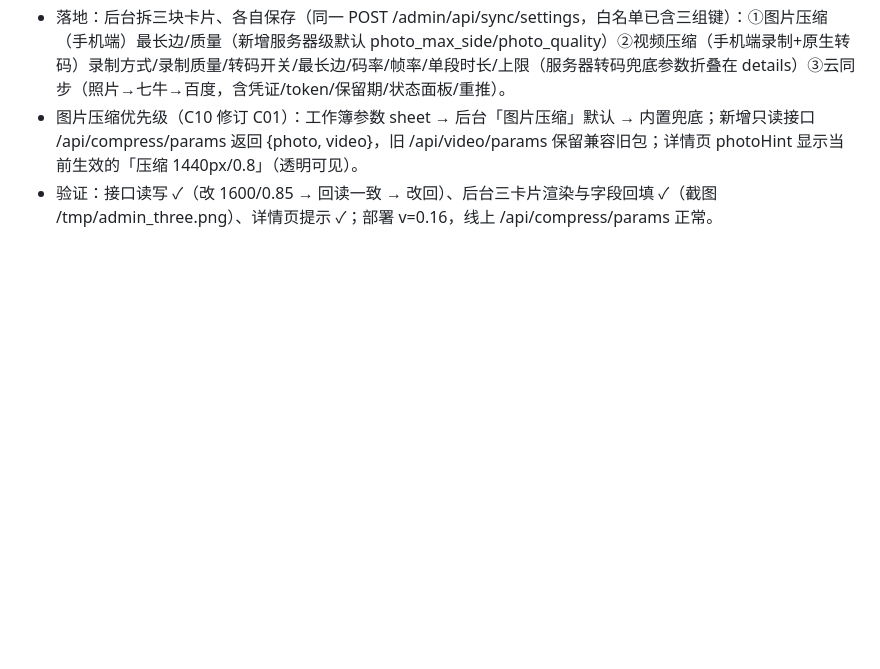
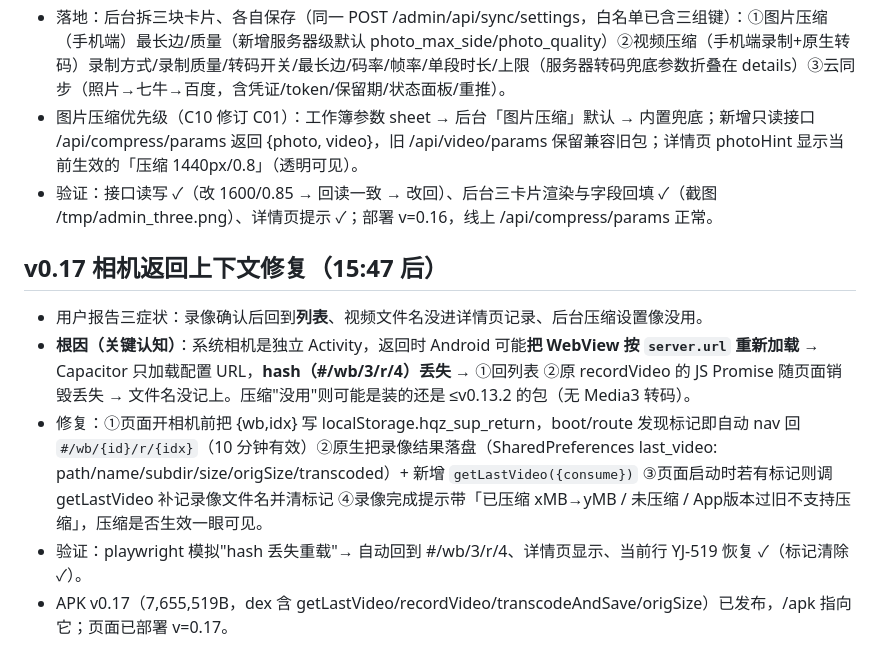
Before and after one commit to sux789/hqz-supervision, a Markdown page: .workbuddy/memory/2026-09-13.md, the part around the change. GitHub-like rendering; blank space fills up the shorter version.

```diff
--- a/.workbuddy/memory/2026-09-13.md
+++ b/.workbuddy/memory/2026-09-13.md
@@ -130,3 +130,10 @@
 - 落地：后台拆三块卡片、各自保存（同一 POST /admin/api/sync/settings，白名单已含三组键）：①图片压缩（手机端）最长边/质量（新增服务器级默认 photo_max_side/photo_quality）②视频压缩（手机端录制+原生转码）录制方式/录制质量/转码开关/最长边/码率/帧率/单段时长/上限（服务器转码兜底参数折叠在 details）③云同步（照片→七牛→百度，含凭证/token/保留期/状态面板/重推）。
 - 图片压缩优先级（C10 修订 C01）：工作簿参数 sheet → 后台「图片压缩」默认 → 内置兜底；新增只读接口 /api/compress/params 返回 {photo, video}，旧 /api/video/params 保留兼容旧包；详情页 photoHint 显示当前生效的「压缩 1440px/0.8」（透明可见）。
 - 验证：接口读写 ✓（改 1600/0.85 → 回读一致 → 改回）、后台三卡片渲染与字段回填 ✓（截图 /tmp/admin_three.png）、详情页提示 ✓；部署 v=0.16，线上 /api/compress/params 正常。
+
+## v0.17 相机返回上下文修复（15:47 后）
+- 用户报告三症状：录像确认后回到**列表**、视频文件名没进详情页记录、后台压缩设置像没用。
+- **根因（关键认知）**：系统相机是独立 Activity，返回时 Android 可能**把 WebView 按 `server.url` 重新加载** → Capacitor 只加载配置 URL，**hash（#/wb/3/r/4）丢失** → ①回列表 ②原 recordVideo 的 JS Promise 随页面销毁丢失 → 文件名没记上。压缩"没用"则可能是装的还是 ≤v0.13.2 的包（无 Media3 转码）。
+- 修复：①页面开相机前把 {wb,idx} 写 localStorage.hqz_sup_return，boot/route 发现标记即自动 nav 回 `#/wb/{id}/r/{idx}`（10 分钟有效）②原生把录像结果落盘（SharedPreferences last_video: path/name/subdir/size/origSize/transcoded）+ 新增 `getLastVideo({consume})` ③页面启动时若有标记则调 getLastVideo 补记录像文件名并清标记 ④录像完成提示带「已压缩 xMB→yMB / 未压缩 / App版本过旧不支持压缩」，压缩是否生效一眼可见。
+- 验证：playwright 模拟"hash 丢失重载"→ 自动回到 #/wb/3/r/4、详情页显示、当前行 YJ-519 恢复 ✓（标记清除 ✓）。
+- APK v0.17（7,655,519B，dex 含 getLastVideo/recordVideo/transcodeAndSave/origSize）已发布，/apk 指向它；页面已部署 v=0.17。
```
Also changed, not shown: doc/008-APK重打包指引.md (+16 -0 lines).
